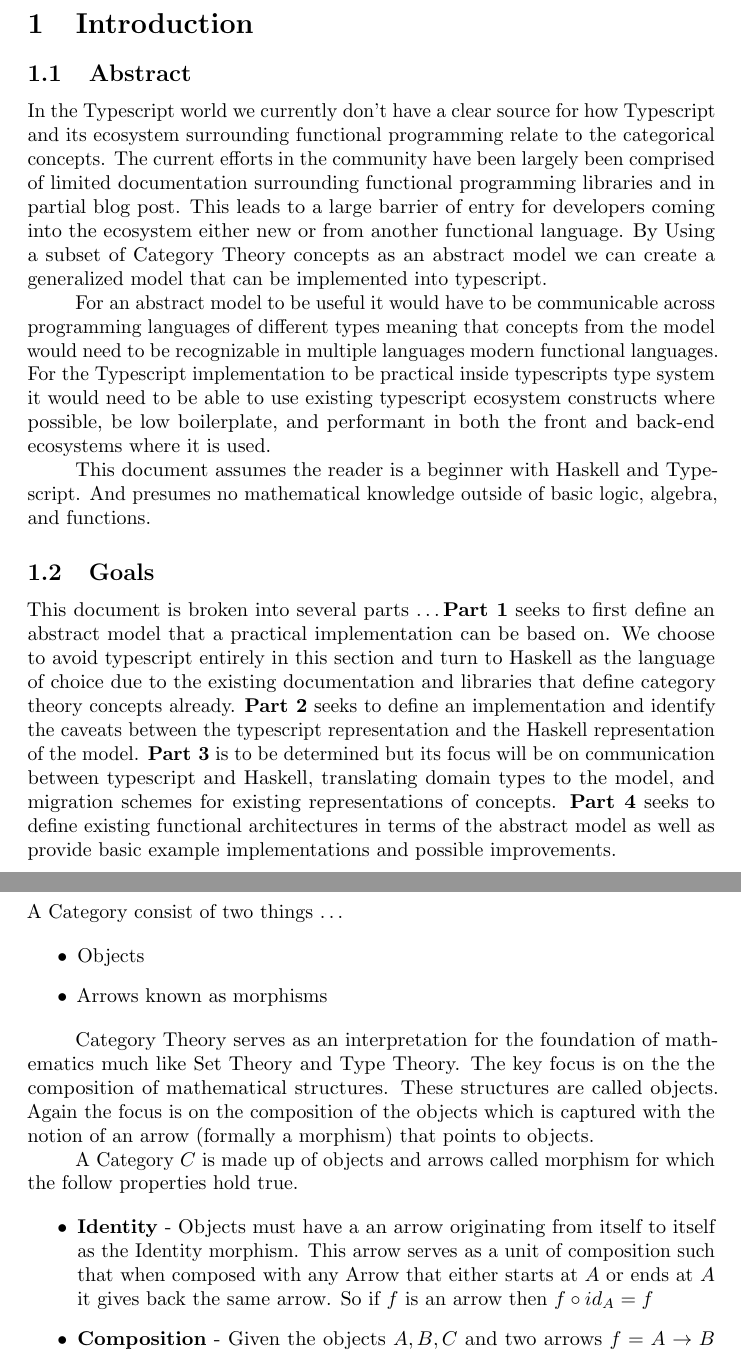
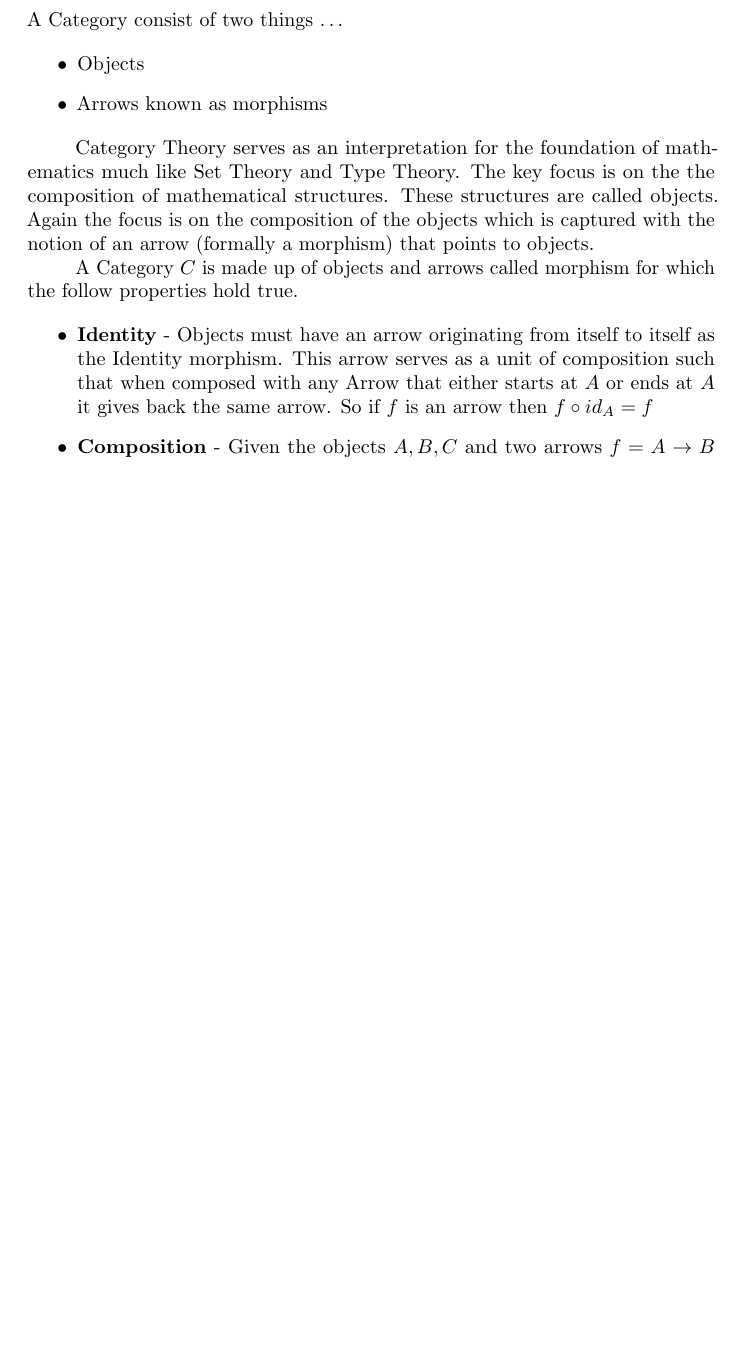
Before and after one commit to kvwatkins/Categories, a LaTeX document (main.tex, which reads Part1/DefiningACategory.tex): two parts of pages 2 and 3 of 7 before the commit and part of page 2 of 6 after it, the two joined at a grey line, cut at the place of the change, the shorter picture padded with empty space. Compiled offline with pdfLaTeX.

Commit message:
spelling

```diff
--- a/Part1/DefiningACategory.tex
+++ b/Part1/DefiningACategory.tex
@@ -12,7 +12,7 @@
 A Category $C$ is made up of objects and arrows called morphism for which the follow properties hold true.
 
 \begin{itemize}
-  \item \textbf{Identity} - Objects must have a an arrow originating from itself to itself as the Identity morphism. This arrow serves as a unit of composition such that when composed with any Arrow that either starts at $A$ or ends at $A$ it gives back the same arrow. So if $f$ is an arrow then $f \circ id_A = f$
+  \item \textbf{Identity} - Objects must have an arrow originating from itself to itself as the Identity morphism. This arrow serves as a unit of composition such that when composed with any Arrow that either starts at $A$ or ends at $A$ it gives back the same arrow. So if $f$ is an arrow then $f \circ id_A = f$
   \item \textbf{Composition} - Given the objects $A, B, C$ and two arrows $f = A \rightarrow B$ and $g = B \rightarrow C$, there must exist a third arrow from A to C represented as $g \circ f = A \rightarrow C$ .
   \item \textbf{Associative} - Given 3 arrows $f, g, h$, composition must be associative the they must be associative $h \circ (g \circ f) = (h \circ g) \circ f = h \circ g \circ f$
 \end{itemize}
```
Also changed, not shown: main.tex (+1 -1 lines), main.pdf, 4 other files.
